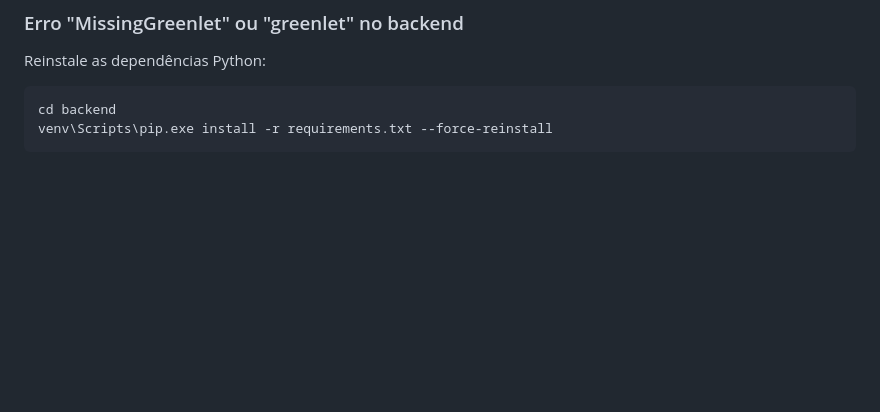
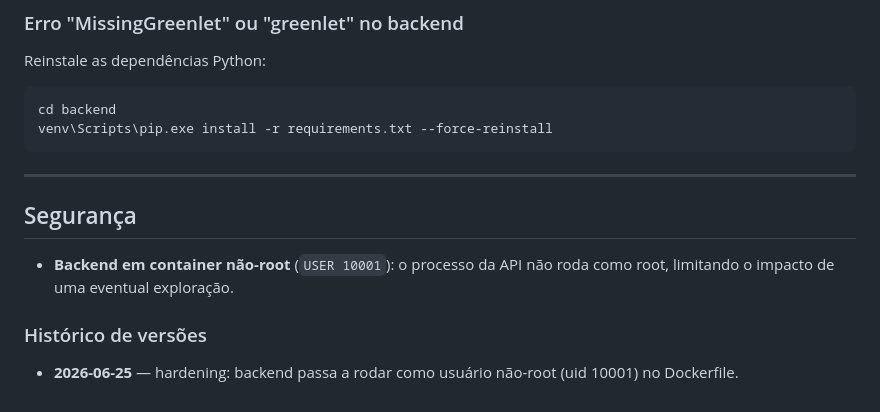
Before and after one commit to AlexandreAlan/ERP-PADARIA, a Markdown page: README.md, the part around the change. Drawn GitHub-style; blank space fills up the shorter version.

Commit message:
docs(readme): registra hardening de seguranca de 2026-06-25 no historico

````diff
--- a/README.md
+++ b/README.md
@@ -595,3 +595,12 @@ Reinstale as dependências Python:
 cd backend
 venv\Scripts\pip.exe install -r requirements.txt --force-reinstall
 ```
+
+---
+
+## Segurança
+
+- **Backend em container não-root** (`USER 10001`): o processo da API não roda como root, limitando o impacto de uma eventual exploração.
+
+### Histórico de versões
+- **2026-06-25** — hardening: backend passa a rodar como usuário não-root (uid 10001) no Dockerfile.
````
